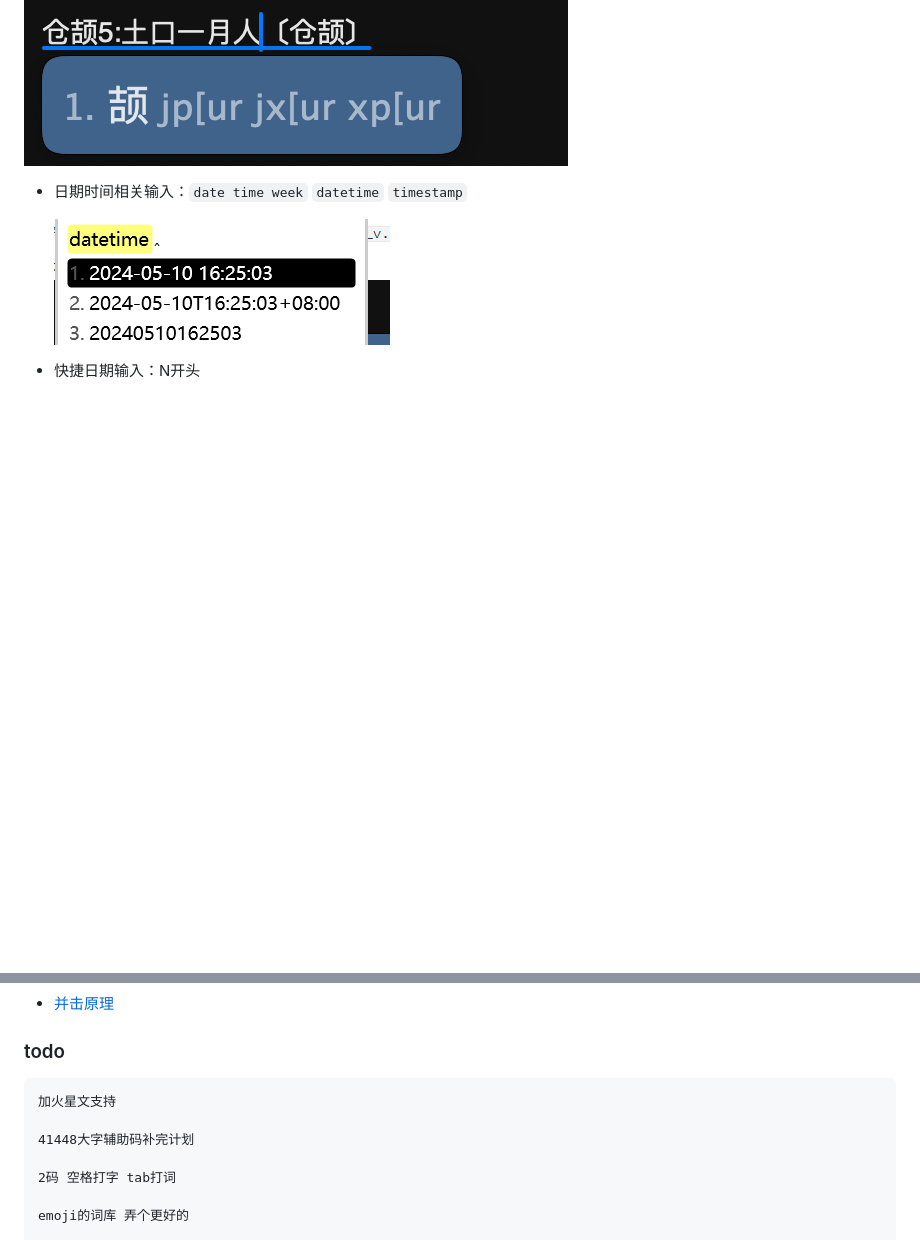
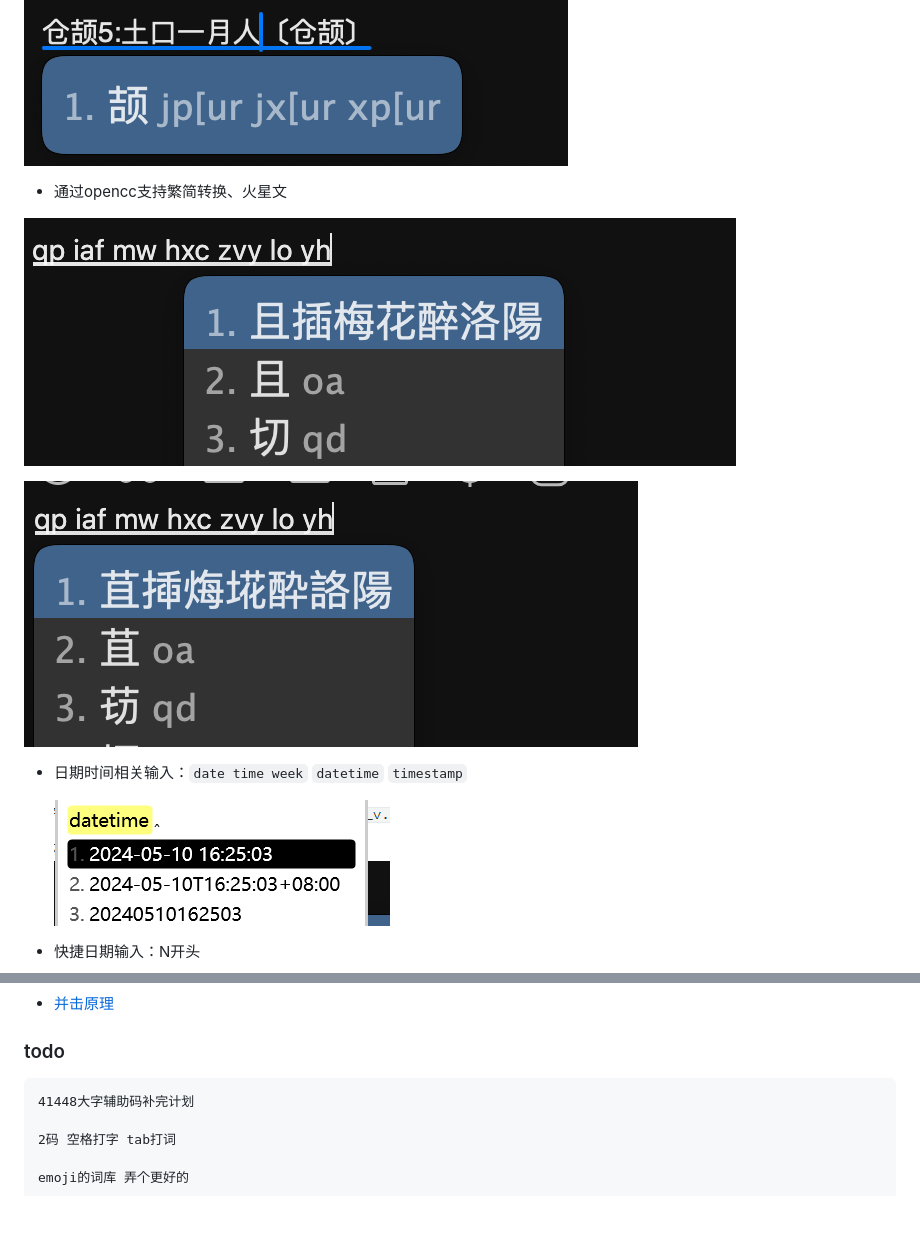
Before and after one commit to gaboolic/rime-shuangpin-fuzhuma, a Markdown page: README.md, 2 parts joined by grey strips. Drawn GitHub-style; pictures changed too: readmeimg/fantizi.png (added), readmeimg/huoxingwen.png (added); blank space fills up the shorter version.

Commit message:
火星文

````diff
--- a/README.md
+++ b/README.md
@@ -47,6 +47,12 @@
 - 也可以输入仓颉码 `acj`引导
 
 ![仓颉](readmeimg/cangjie5.png)
+
+- 通过opencc支持繁简转换、火星文
+
+![繁体](readmeimg/fantizi.png)
+
+![火星文](readmeimg/huoxingwen.png)
 
 - 日期时间相关输入：`date time week` `datetime` `timestamp`
 
@@ -111,8 +117,6 @@
 ### todo
 
 ```
-加火星文支持
-
 41448大字辅助码补完计划
 
 2码 空格打字 tab打词
````
Also changed, not shown: 3 other files.
